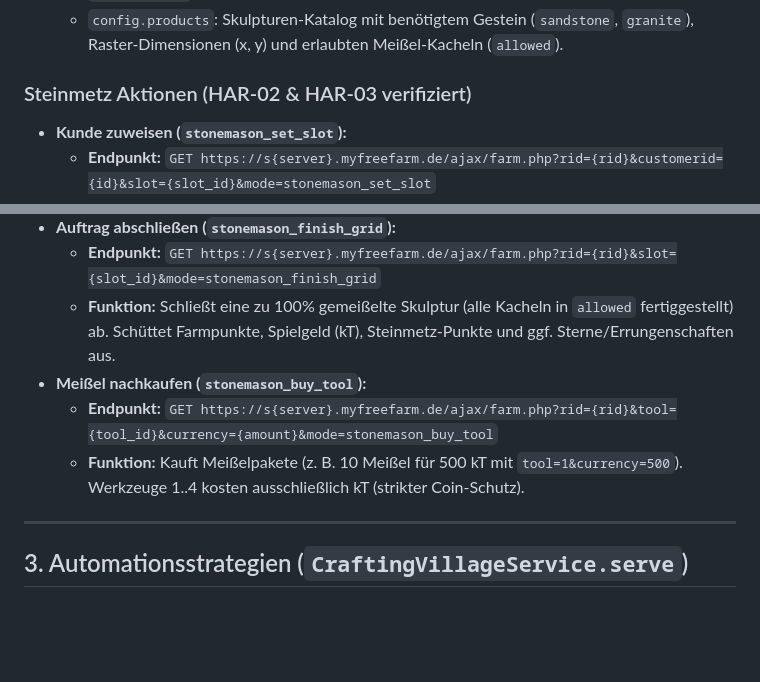
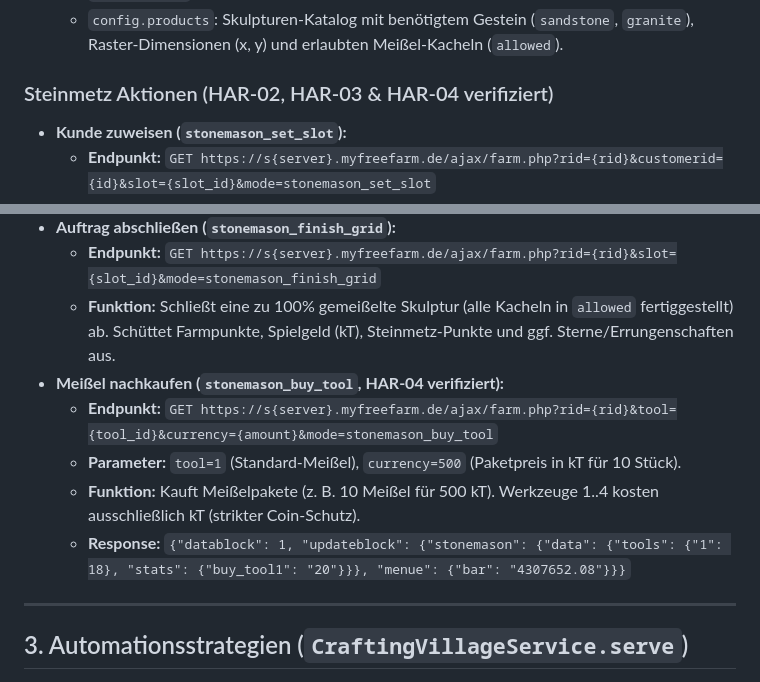
Before and after one commit to mieslman/pyFarm, a Markdown page: llm-wiki/24-module-crafting-village.md, 2 parts joined by grey strips. Rendered like a GitHub page; blank space fills up the shorter version.

Commit message:
docs(crafting_village): verify stonemason_buy_tool endpoint and payload against HAR-04

```diff
--- a/llm-wiki/24-module-crafting-village.md
+++ b/llm-wiki/24-module-crafting-village.md
@@ -117,7 +117,7 @@ Alle Aufrufe erfolgen an das zentrale Skript `ajax/farm.php`:
   - `config.tools`: Meißel-Katalog mit Dimensionen (x, y), Bearbeitungsdauer und Preisen.
   - `config.products`: Skulpturen-Katalog mit benötigtem Gestein (`sandstone`, `granite`), Raster-Dimensionen (x, y) und erlaubten Meißel-Kacheln (`allowed`).
 
-### Steinmetz Aktionen (HAR-02 & HAR-03 verifiziert)
+### Steinmetz Aktionen (HAR-02, HAR-03 & HAR-04 verifiziert)
 - **Kunde zuweisen (`stonemason_set_slot`):**
   - **Endpunkt:** `GET https://s{server}.myfreefarm.de/ajax/farm.php?rid={rid}&customerid={id}&slot={slot_id}&mode=stonemason_set_slot`
   - **Funktion:** Weist einen wartenden Kunden einer freien Werkbank zu. Zieht die benötigten Rohsteine (`sandstone`, `granite`) sofort aus dem Dorflager (`mine.stock`) ab.
@@ -129,9 +129,11 @@ Alle Aufrufe erfolgen an das zentrale Skript `ajax/farm.php`:
 - **Auftrag abschließen (`stonemason_finish_grid`):**
   - **Endpunkt:** `GET https://s{server}.myfreefarm.de/ajax/farm.php?rid={rid}&slot={slot_id}&mode=stonemason_finish_grid`
   - **Funktion:** Schließt eine zu 100% gemeißelte Skulptur (alle Kacheln in `allowed` fertiggestellt) ab. Schüttet Farmpunkte, Spielgeld (kT), Steinmetz-Punkte und ggf. Sterne/Errungenschaften aus.
-- **Meißel nachkaufen (`stonemason_buy_tool`):**
+- **Meißel nachkaufen (`stonemason_buy_tool`, HAR-04 verifiziert):**
   - **Endpunkt:** `GET https://s{server}.myfreefarm.de/ajax/farm.php?rid={rid}&tool={tool_id}&currency={amount}&mode=stonemason_buy_tool`
-  - **Funktion:** Kauft Meißelpakete (z. B. 10 Meißel für 500 kT mit `tool=1&currency=500`). Werkzeuge 1..4 kosten ausschließlich kT (strikter Coin-Schutz).
+  - **Parameter:** `tool=1` (Standard-Meißel), `currency=500` (Paketpreis in kT für 10 Stück).
+  - **Funktion:** Kauft Meißelpakete (z. B. 10 Meißel für 500 kT). Werkzeuge 1..4 kosten ausschließlich kT (strikter Coin-Schutz).
+  - **Response:** `{"datablock": 1, "updateblock": {"stonemason": {"data": {"tools": {"1": 18}, "stats": {"buy_tool1": "20"}}}, "menue": {"bar": "4307652.08"}}}`
 
 ---
 
```
